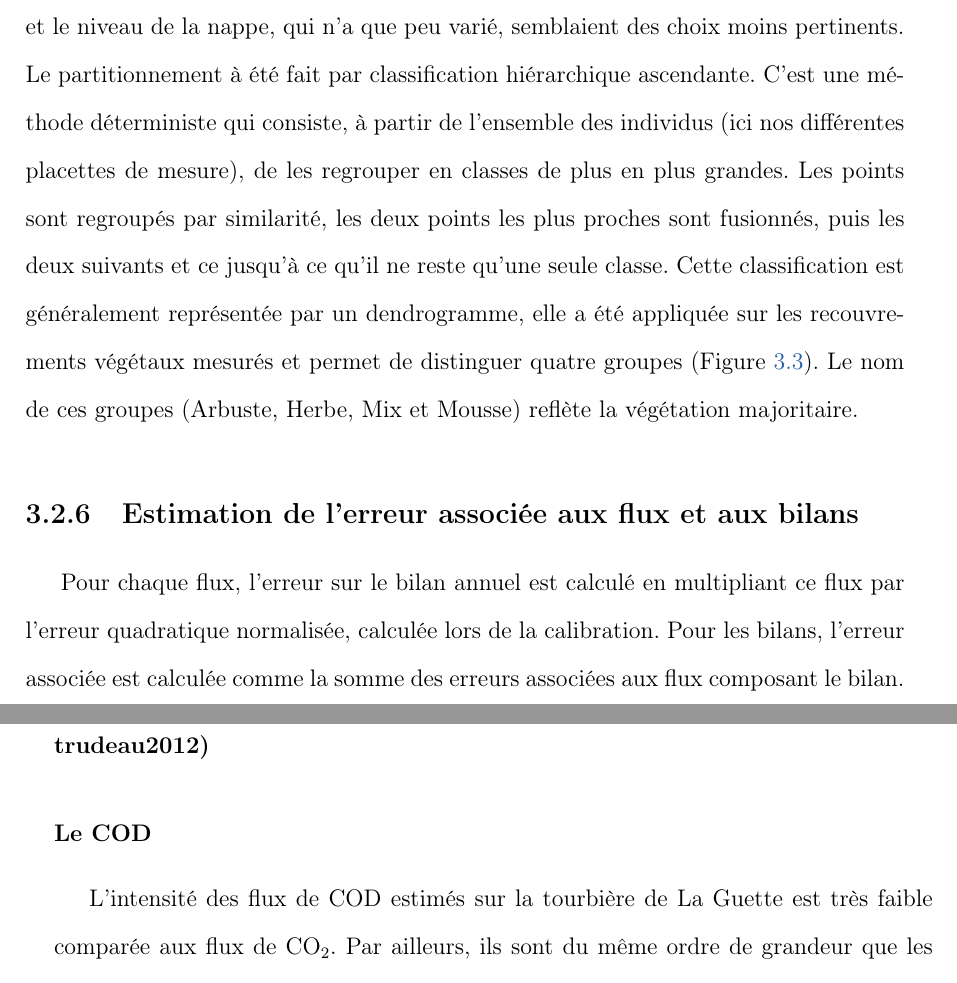
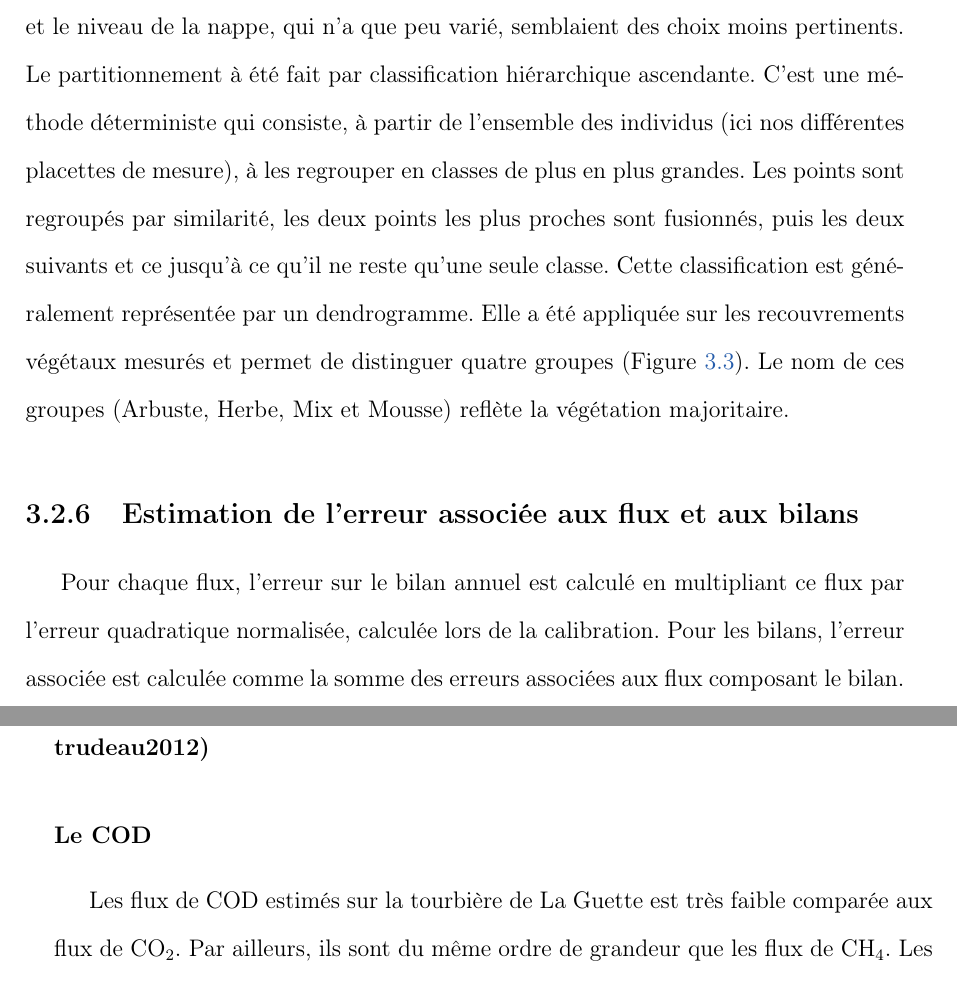
Before and after one commit to dangelob/manuscript, a LaTeX thesis (phdthesis.tex, which reads content/chapitre3.tex): two parts of pages 82 and 117 of 219, joined at a grey line, cut so that both start at the same text. Compiled offline with pdfLaTeX.

Commit message:
corrections FL

```diff
--- a/content/chapitre3.tex
+++ b/content/chapitre3.tex
@@ -326,9 +326,10 @@ Ces ensembles ont été faits en regroupant les placettes ayant la composition v
 Ce choix se justifie par le fait que la végétation joue un rôle important sur les flux de carbone (photosynthèse, transport).
 La température, plus facile à mesurer, et le niveau de la nappe, qui n'a que peu varié, semblaient des choix moins pertinents.
 Le partitionnement à été fait par classification hiérarchique ascendante.
-C'est une méthode déterministe qui consiste, à partir de l'ensemble des individus (ici nos différentes placettes de mesure), de les regrouper en classes de plus en plus grandes.
+C'est une méthode déterministe qui consiste, à partir de l'ensemble des individus (ici nos différentes placettes de mesure), à les regrouper en classes de plus en plus grandes.
 Les points sont regroupés par similarité, les deux points les plus proches sont fusionnés, puis les deux suivants et ce jusqu'à ce qu'il ne reste qu'une seule classe.
-Cette classification est généralement représentée par un dendrogramme, elle a été appliquée sur les recouvrements végétaux mesurés et permet de distinguer quatre groupes (Figure~\ref{fig:tree}).
+Cette classification est généralement représentée par un dendrogramme.
+Elle a été appliquée sur les recouvrements végétaux mesurés et permet de distinguer quatre groupes (Figure~\ref{fig:tree}).
 Le nom de ces groupes (Arbuste, Herbe, Mix et Mousse) reflète la végétation majoritaire.
 
 \begin{figure}[t]
@@ -340,6 +341,7 @@ Le nom de ces groupes (Arbuste, Herbe, Mix et Mousse) reflète la végétation m
 
 
 \subsection{Estimation de l'erreur associée aux flux et aux bilans}
+\label{subsec:erreur_bilan}
 
 Pour chaque flux, l'erreur sur le bilan annuel est calculé en multipliant ce flux par l'erreur quadratique normalisée, calculée lors de la calibration.
 Pour les bilans, l'erreur associée est calculée comme la somme des erreurs associées aux flux composant le bilan.
@@ -1419,7 +1421,7 @@ Ces observations corroborent les observations faites par \citet{trudeau2012} et
 %\textit{Le carbone organique dissout}
 \subsubsection{Le COD}
 
-L'intensité des flux de COD estimés sur la tourbière de La Guette est très faible comparée aux flux de \coo.
+Les flux de COD estimés sur la tourbière de La Guette est très faible comparée aux flux de \coo.
 Par ailleurs, ils sont du même ordre de grandeur que les flux de \chh.
 Les quantités de COD exportées par la tourbière sont dans la gamme de celles présentes dans la littérature.
 Elles sont plus faibles que celles estimées par \citet{worrall2009} (entre 10 et \SI{86}{\gcma}), mais plus importantes que celles estimées par \citet{carroll1997} dans une tourbière de bas-marais d’Amérique du nord (\SI{3.4}{\gcma}) ou celles rapportées par \citet{waddington2000} (<\SI{6}{\gcma}) dans une tourbière de haut-marais suédoise.
```
Also changed, not shown: content/chapitre3.tex (10 more changed lines).
